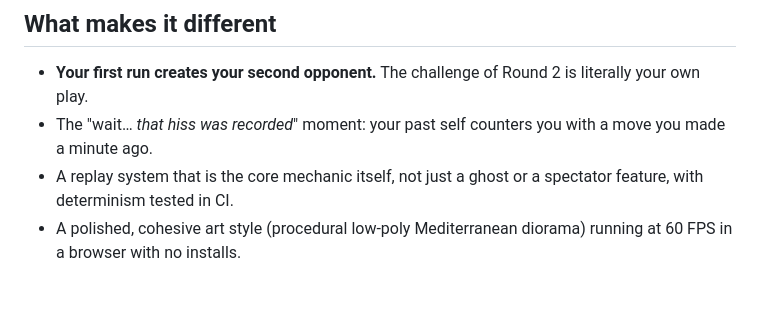
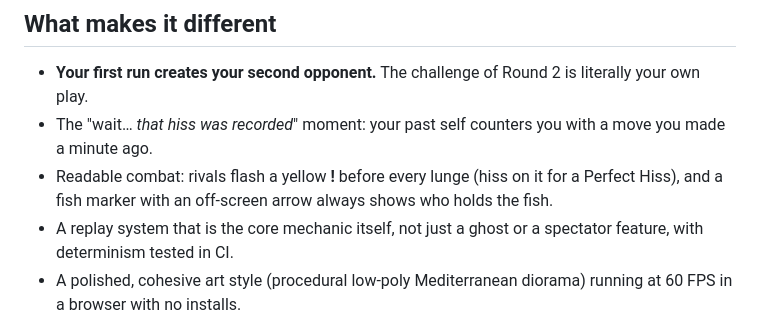
Before and after one commit to bilal-feroz/Purradox, a Markdown page: SUBMISSION.md, the part around the change. Drawn GitHub-style; blank space fills up the shorter version.

```diff
--- a/SUBMISSION.md
+++ b/SUBMISSION.md
@@ -54,6 +54,7 @@ TypeScript · Vite · Three.js (WebGL2) · Rapier 3D (WASM kinematic character c
 
 - **Your first run creates your second opponent.** The challenge of Round 2 is literally your own play.
 - The "wait… *that hiss was recorded*" moment: your past self counters you with a move you made a minute ago.
+- Readable combat: rivals flash a yellow **!** before every lunge (hiss on it for a Perfect Hiss), and a fish marker with an off-screen arrow always shows who holds the fish.
 - A replay system that is the core mechanic itself, not just a ghost or a spectator feature, with determinism tested in CI.
 - A polished, cohesive art style (procedural low-poly Mediterranean diorama) running at 60 FPS in a browser with no installs.
 
```
Also changed, not shown: README.md (+2 -0 lines).
